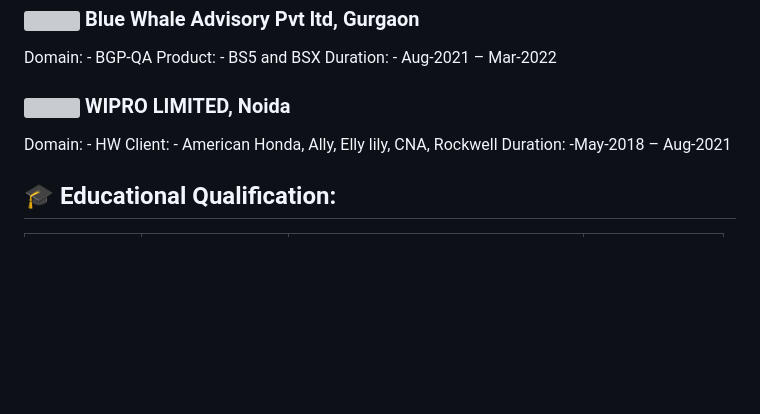
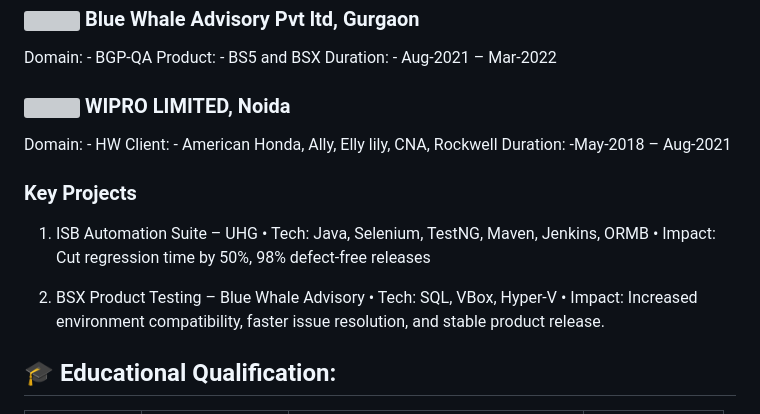
Before and after one commit to KrishnaKumar1203/KrishnaKumar1203, a Markdown page: README.md, the part around the change. Rendered like a GitHub page; blank space fills up the shorter version; grey boxes are pictures that could not be loaded.

```diff
--- a/README.md
+++ b/README.md
@@ -48,6 +48,17 @@ Domain: - HW </br>
 Client: - American Honda, Ally, Elly lily, CNA, Rockwell </br>
 Duration: -May-2018 – Aug-2021
 
+### Key Projects
+
+1. ISB Automation Suite – UHG
+  •	Tech: Java, Selenium, TestNG, Maven, Jenkins, ORMB
+  •	Impact: Cut regression time by 50%, 98% defect-free releases
+
+2. BSX Product Testing – Blue Whale Advisory
+  •	Tech: SQL, VBox, Hyper-V
+  •	Impact: Increased environment compatibility, faster issue resolution, and stable product release.
+
+
 ## 🎓 Educational Qualification:
 |     Degree      |  University/Board |                Institute               | Year of Passing |
 |:----------------|:-----------------:|:--------------------------------------:|---------------: |
```
